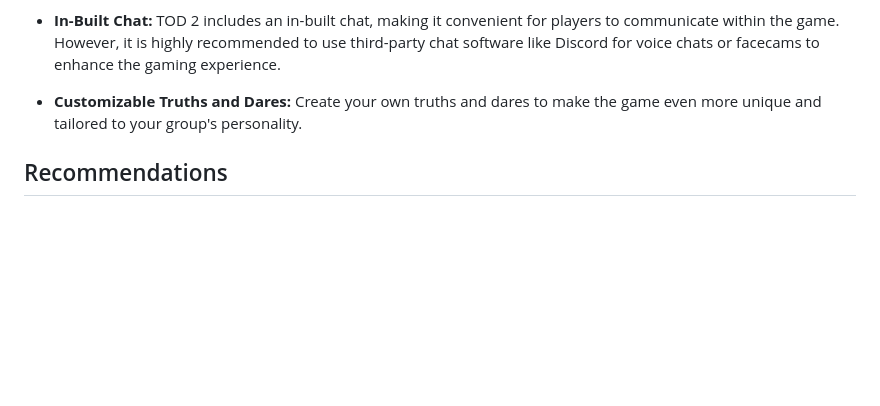
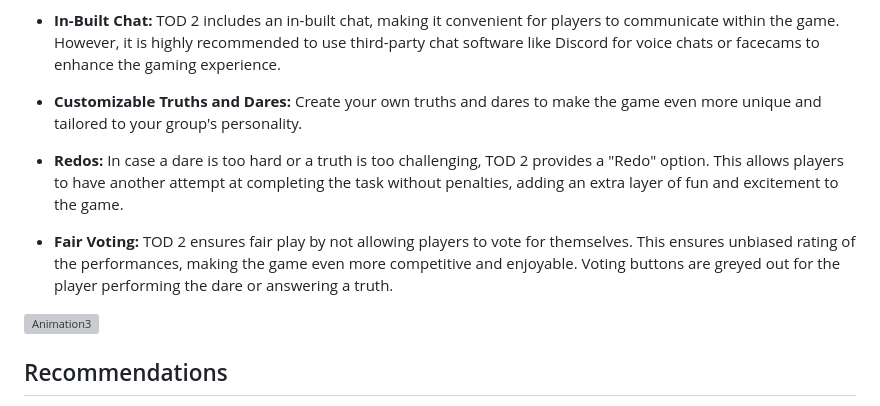
Before and after one commit to ibruhhim/TOD-2-Online-Game, a Markdown page: README.md, the part around the change. Rendered like a GitHub page; blank space fills up the shorter version; grey boxes are pictures that could not be loaded.

```diff
--- a/README.md
+++ b/README.md
@@ -29,6 +29,12 @@ The game continues with the cycle of turns, and it's a race to accumulate the mo
 
 - **Customizable Truths and Dares:** Create your own truths and dares to make the game even more unique and tailored to your group's personality.
 
+- **Redos:** In case a dare is too hard or a truth is too challenging, TOD 2 provides a "Redo" option. This allows players to have another attempt at completing the task without penalties, adding an extra layer of fun and excitement to the game.
+
+- **Fair Voting:** TOD 2 ensures fair play by not allowing players to vote for themselves. This ensures unbiased rating of the performances, making the game even more competitive and enjoyable. Voting buttons are greyed out for the player performing the dare or answering a truth.
+
+![Animation3](https://github.com/IbrahimEllahi/TOD-2-Online-Game/assets/85767913/74aca59c-2440-4718-a404-a7e2d7f18477)
+
 ## Recommendations
 
 **TOD 2** is all about fun and camaraderie, so it is best suited for friend groups looking to have a great time and take on challenging dares and truths. For an optimal experience, it's highly recommended to use a third-party chat software like Discord, allowing players to connect through voice chat and even use webcams to add a face-to-face dimension to the game.
```
